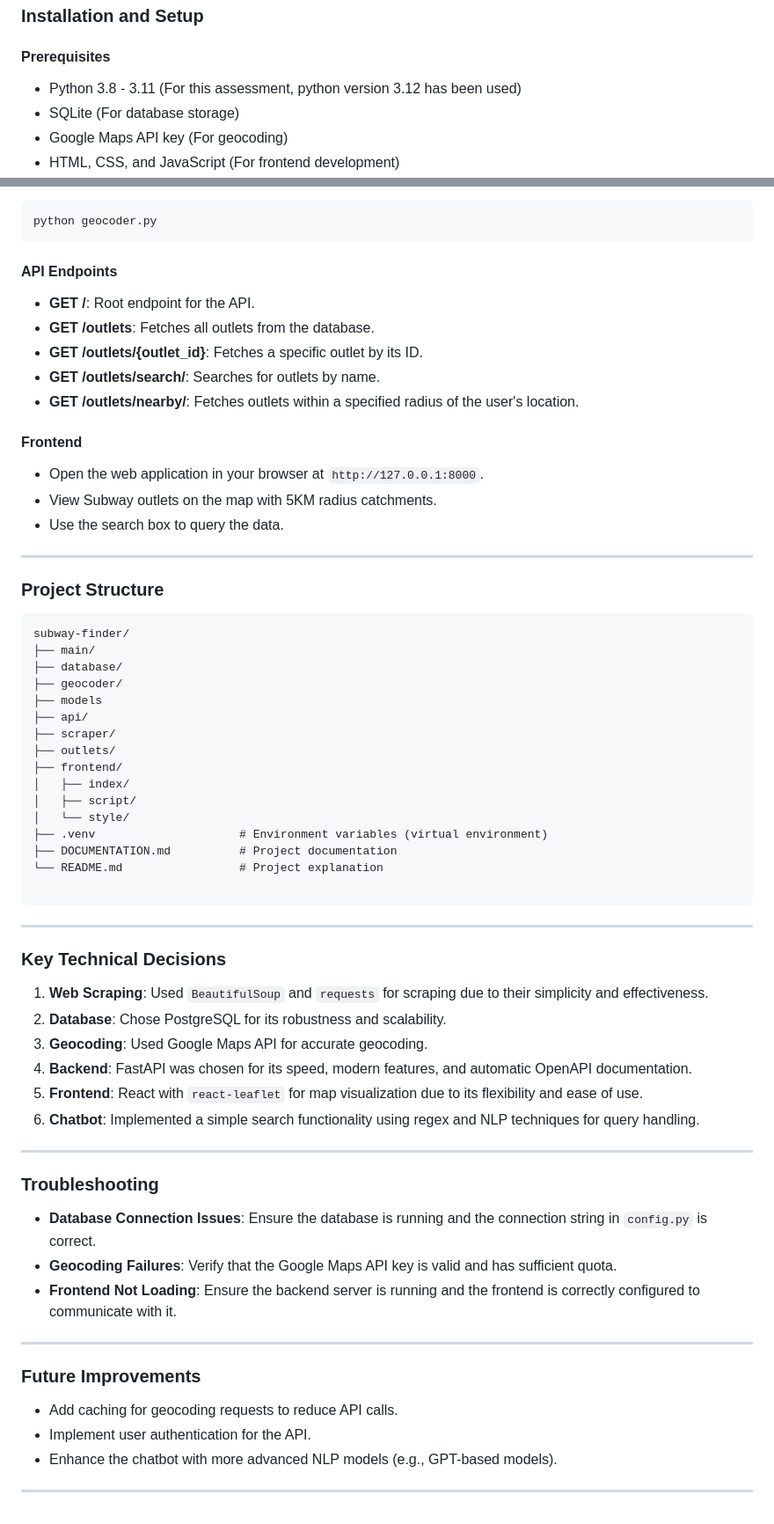
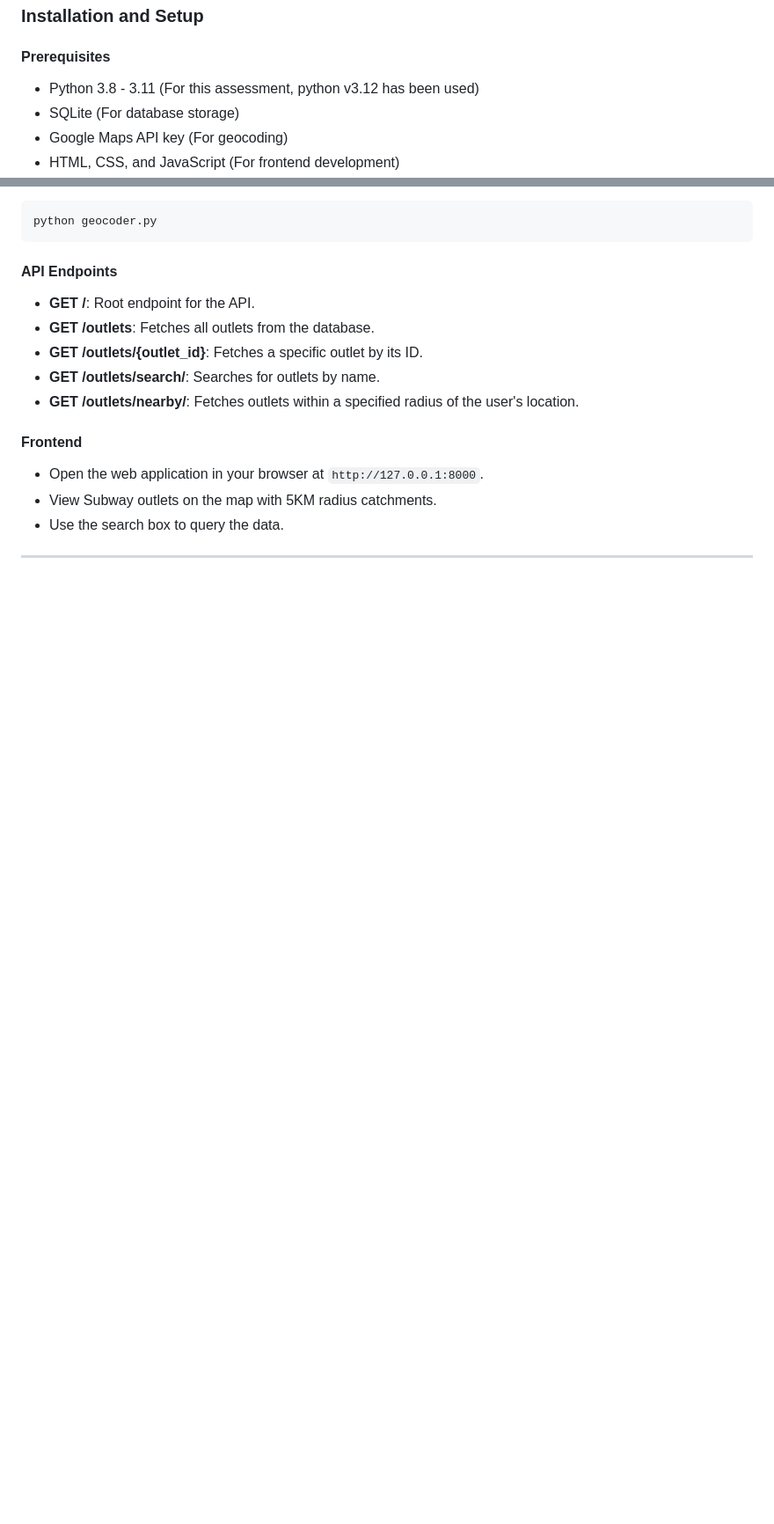
Before and after one commit to ShafiqahNabila/mindhive-assessment, a Markdown page: README.md, 2 parts joined by grey strips. Shown: that part at 88% size. Rendered like a GitHub page; blank space fills up the shorter version.

````diff
--- a/README.md
+++ b/README.md
@@ -18,7 +18,7 @@ This project is a full-stack solution for scraping Subway outlet data from the S
 ### Installation and Setup
 
 #### Prerequisites
-- Python 3.8 - 3.11 (For this assessment, python version 3.12 has been used)
+- Python 3.8 - 3.11 (For this assessment, python v3.12 has been used)
 - SQLite (For database storage)
 - Google Maps API key (For geocoding)
 - HTML, CSS, and JavaScript (For frontend development)
@@ -132,49 +134,3 @@ python geocoder.py
 - Use the search box to query the data.
 
 ---
-
-### Project Structure
-```
-subway-finder/
-├── main/
-├── database/
-├── geocoder/
-├── models
-├── api/
-├── scraper/
-├── outlets/
-├── frontend/
-│   ├── index/
-│   ├── script/
-│   └── style/
-├── .venv                     # Environment variables (virtual environment)
-├── DOCUMENTATION.md          # Project documentation
-└── README.md                 # Project explanation
-
-```
-
----
-
-### Key Technical Decisions
-1. **Web Scraping**: Used `BeautifulSoup` and `requests` for scraping due to their simplicity and effectiveness.
-2. **Database**: Chose PostgreSQL for its robustness and scalability.
-3. **Geocoding**: Used Google Maps API for accurate geocoding.
-4. **Backend**: FastAPI was chosen for its speed, modern features, and automatic OpenAPI documentation.
-5. **Frontend**: React with `react-leaflet` for map visualization due to its flexibility and ease of use.
-6. **Chatbot**: Implemented a simple search functionality using regex and NLP techniques for query handling.
-
----
-
-### Troubleshooting
-- **Database Connection Issues**: Ensure the database is running and the connection string in `config.py` is correct.
-- **Geocoding Failures**: Verify that the Google Maps API key is valid and has sufficient quota.
-- **Frontend Not Loading**: Ensure the backend server is running and the frontend is correctly configured to communicate with it.
-
----
-
-### Future Improvements
-- Add caching for geocoding requests to reduce API calls.
-- Implement user authentication for the API.
-- Enhance the chatbot with more advanced NLP models (e.g., GPT-based models).
-
----
````
Also changed, not shown: other parts of README.md (+11 -9 lines).
